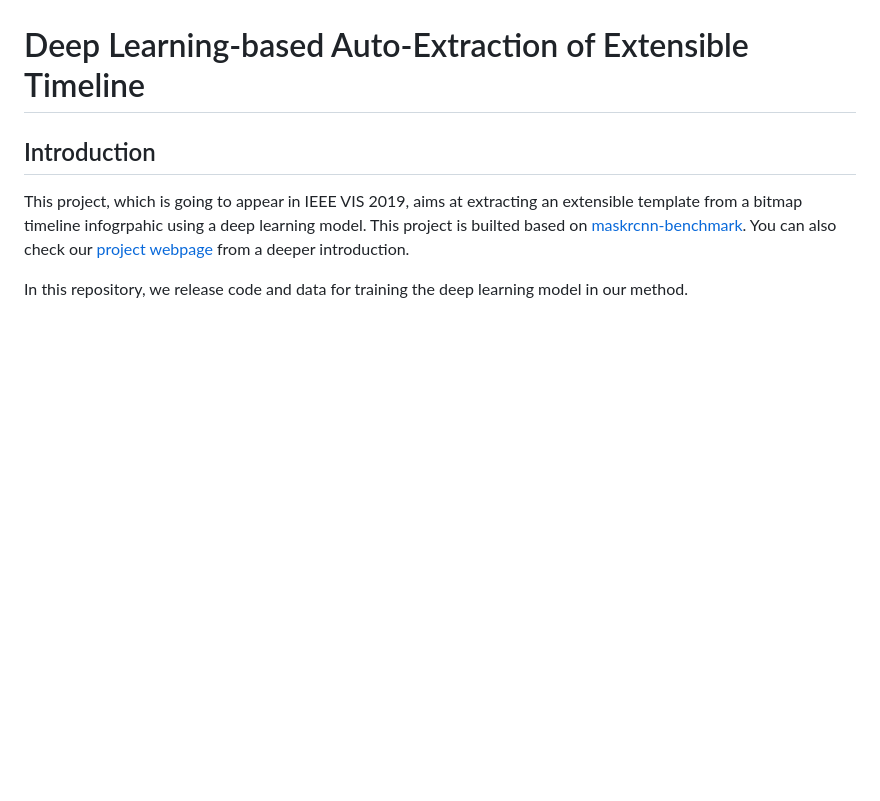
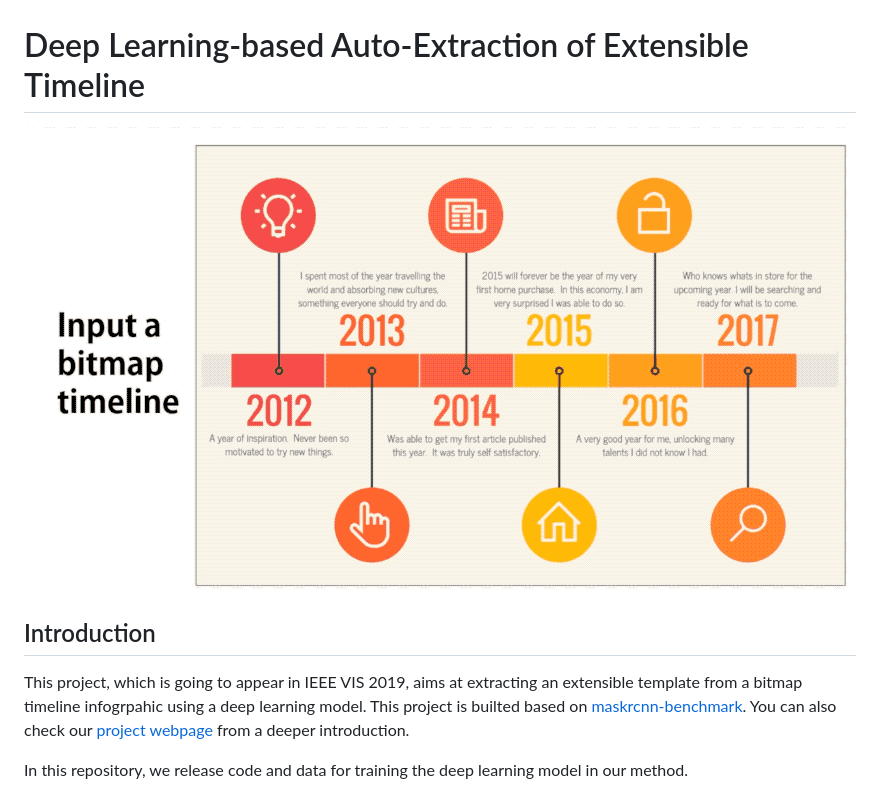
Before and after one commit to chenzhutian/auto-infog-timeline, a Markdown page: README.md, the part around the change. Rendered like a GitHub page; pictures changed too: demo/intro.gif (added); blank space fills up the shorter version.

Commit message:
add gif

```diff
--- a/README.md
+++ b/README.md
@@ -1,5 +1,6 @@
 # Deep Learning-based Auto-Extraction of Extensible Timeline
 
+![](./demo/intro.gif)
 
 ## Introduction
 This project, which is going to appear in IEEE VIS 2019, aims at extracting an extensible template from a bitmap timeline infogrpahic using a deep learning model. This project is builted based on [maskrcnn-benchmark](https://github.com/facebookresearch/maskrcnn-benchmark).
```
